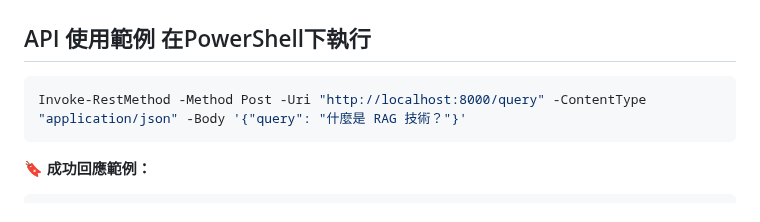
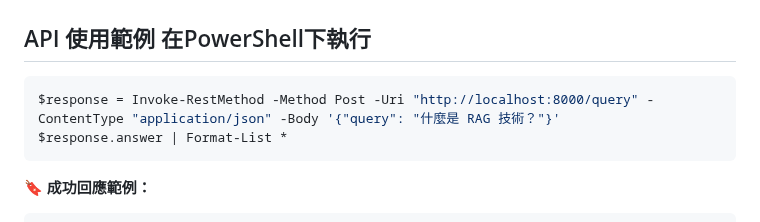
Before and after one commit to Y-L-work/mistral-RAG-AI-, a Markdown page: README.md, the part around the change. GitHub-like rendering.

````diff
--- a/README.md
+++ b/README.md
@@ -107,7 +107,8 @@ docker-compose up --build
 ##  API 使用範例 在PowerShell下執行
 
 ```bash
-Invoke-RestMethod -Method Post -Uri "http://localhost:8000/query" -ContentType "application/json" -Body '{"query": "什麼是 RAG 技術？"}'
+$response = Invoke-RestMethod -Method Post -Uri "http://localhost:8000/query" -ContentType "application/json" -Body '{"query": "什麼是 RAG 技術？"}'
+$response.answer | Format-List *
 ```
 
 **🔖 成功回應範例：**
````
